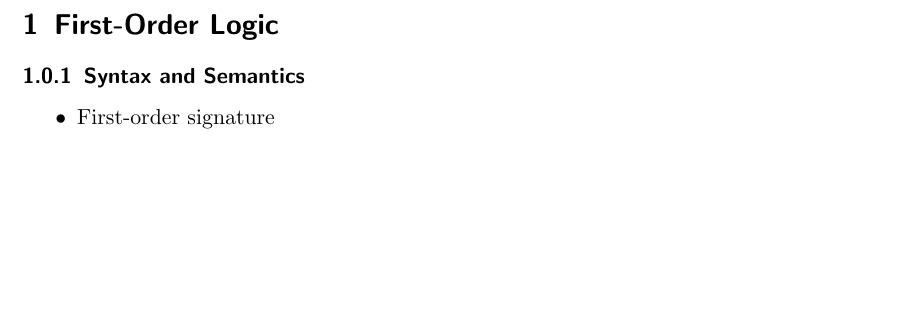
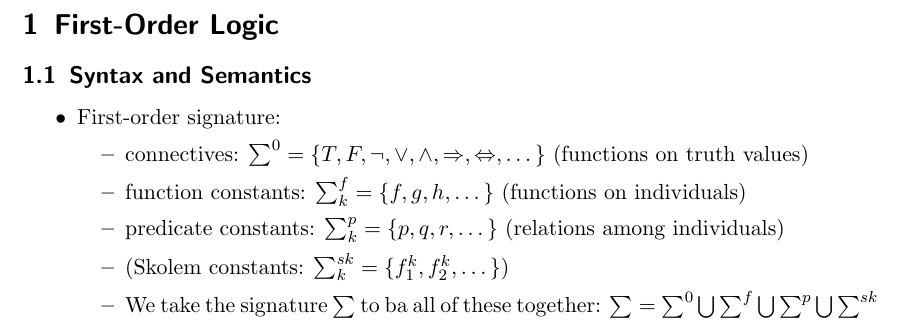
Before and after one commit to elbundy/Zusammenfassungen, a LaTeX document (KI/Zusammenfassung.tex): part of the page, cut so that both start at the same text, the shorter picture padded with empty space. Compiled offline with pdfLaTeX.

Commit message:
First-Order Logic... ein Trauerspiel

```diff
--- a/KI/Zusammenfassung.tex
+++ b/KI/Zusammenfassung.tex
@@ -8,12 +8,21 @@
 
 \begin{document}
 \section{First-Order Logic}
-\subsubsection{Syntax and Semantics}
+\subsection{Syntax and Semantics}
 \begin{itemize}
     \item
-        First-order signature
+        First-order signature:
         \begin{itemize}
-
+            \item
+                connectives: $\sum^{0} = \{T, F, \lnot, \lor, \land, \Rightarrow, \Leftrightarrow, \dots\}$ (functions on truth values)
+            \item
+                function constants: $\sum_{k}^{f} = \{f,g,h,\dots\}$ (functions on individuals)
+            \item
+                predicate constants: $\sum_{k}^{p} = \{p,q,r,\dots\}$ (relations among individuals)
+            \item
+                (Skolem constants: $\sum_{k}^{sk} = \{f_1^k, f_2^k, \dots\}$)
+            \item
+                We take the signature $\sum$ to ba all of these together: $\sum = \sum^{0} \bigcup \sum^f \bigcup \sum^p \bigcup \sum^{sk}$
         \end{itemize}
-\end{itemize}
+    \end{itemize}
 \end{document}
```
Also changed, not shown: KI/fo-ss.pdf (added).
